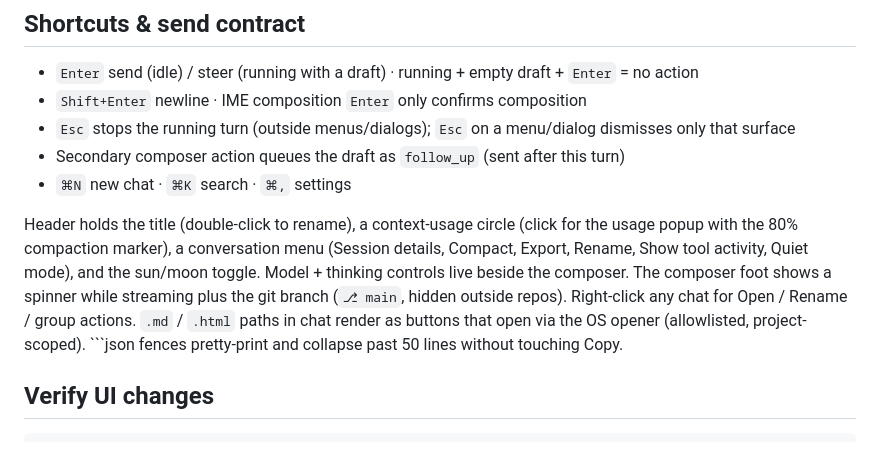
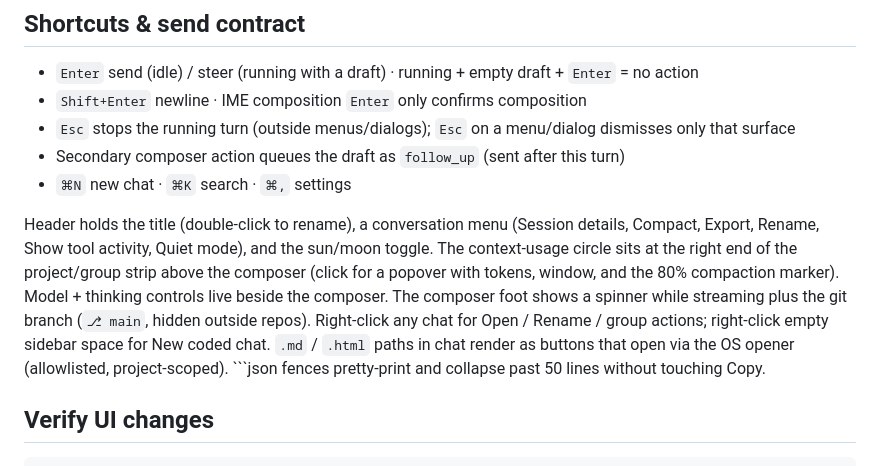
Before and after one commit to TyrellD1/pi-tauri_ui, a Markdown page: README.md, the part around the change. Rendered like a GitHub page.

Commit message:
docs: correct context circle location in README

````diff
--- a/README.md
+++ b/README.md
@@ -49,7 +49,7 @@ Chats made by code carry a `[code]` name prefix (plus a local `code` badge that
 - Secondary composer action queues the draft as `follow_up` (sent after this turn)
 - `⌘N` new chat · `⌘K` search · `⌘,` settings
 
-Header holds the title (double-click to rename), a context-usage circle (click for the usage popup with the 80% compaction marker), a conversation menu (Session details, Compact, Export, Rename, Show tool activity, Quiet mode), and the sun/moon toggle. Model + thinking controls live beside the composer. The composer foot shows a spinner while streaming plus the git branch (`⎇ main`, hidden outside repos). Right-click any chat for Open / Rename / group actions. `.md` / `.html` paths in chat render as buttons that open via the OS opener (allowlisted, project-scoped). ```json fences pretty-print and collapse past 50 lines without touching Copy.
+Header holds the title (double-click to rename), a conversation menu (Session details, Compact, Export, Rename, Show tool activity, Quiet mode), and the sun/moon toggle. The context-usage circle sits at the right end of the project/group strip above the composer (click for a popover with tokens, window, and the 80% compaction marker). Model + thinking controls live beside the composer. The composer foot shows a spinner while streaming plus the git branch (`⎇ main`, hidden outside repos). Right-click any chat for Open / Rename / group actions; right-click empty sidebar space for New coded chat. `.md` / `.html` paths in chat render as buttons that open via the OS opener (allowlisted, project-scoped). ```json fences pretty-print and collapse past 50 lines without touching Copy.
 
 ## Verify UI changes
 
````
